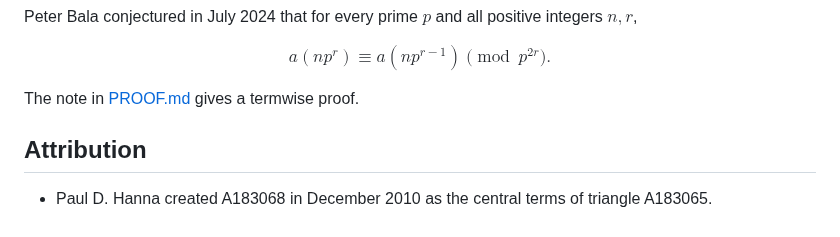
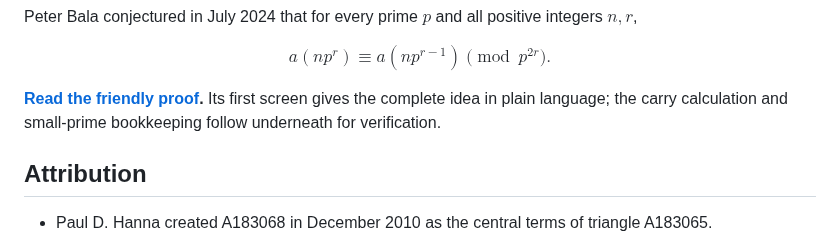
Before and after one commit to rbajaj5/a183068-supercongruence, a Markdown page: README.md, the part around the change. Rendered like a GitHub page.

Commit message:
Make the main proof reader friendly

```diff
--- a/README.md
+++ b/README.md
@@ -21,7 +21,9 @@ $$
 a(np^r)\equiv a(np^{r-1})\pmod {p^{2r}}.
 $$
 
-The note in [PROOF.md](PROOF.md) gives a termwise proof.
+**[Read the friendly proof](PROOF.md).** Its first screen gives the complete
+idea in plain language; the carry calculation and small-prime bookkeeping
+follow underneath for verification.
 
 ## Attribution
 
```
Also changed, not shown: PROOF.md (+74 -61 lines).
